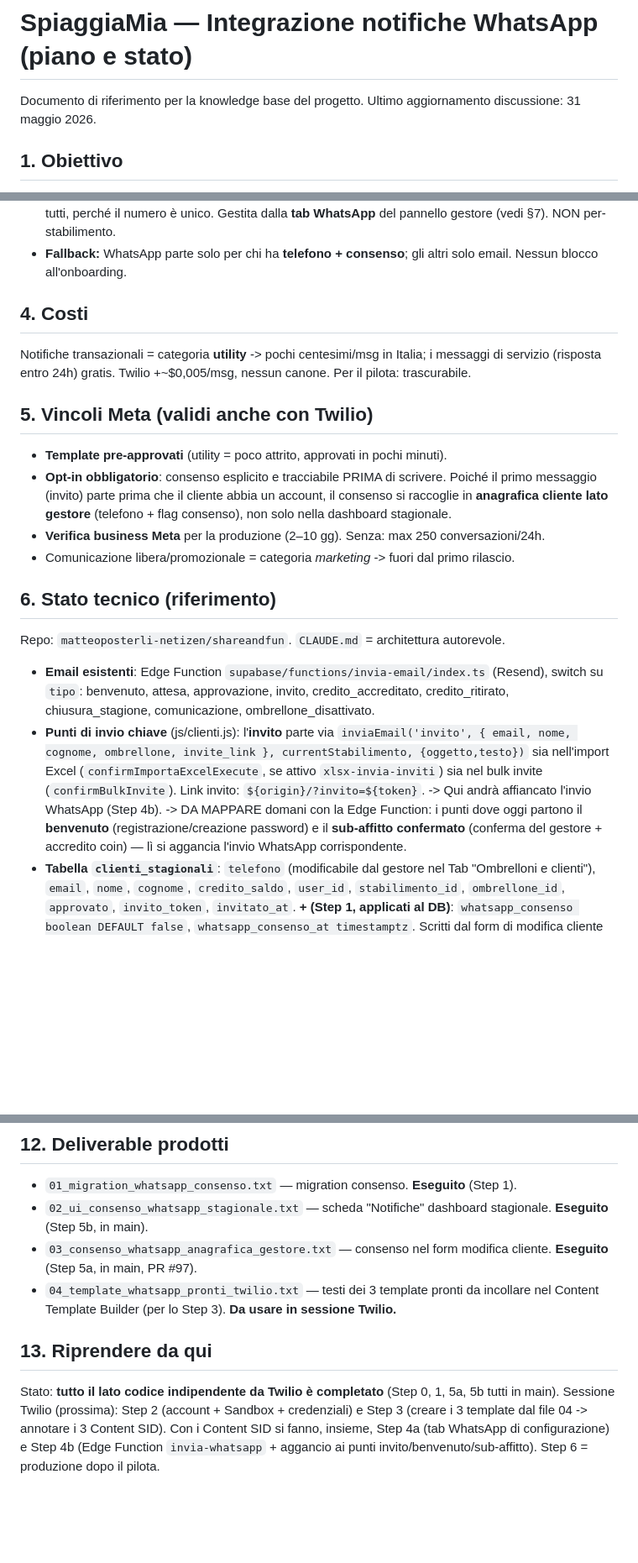
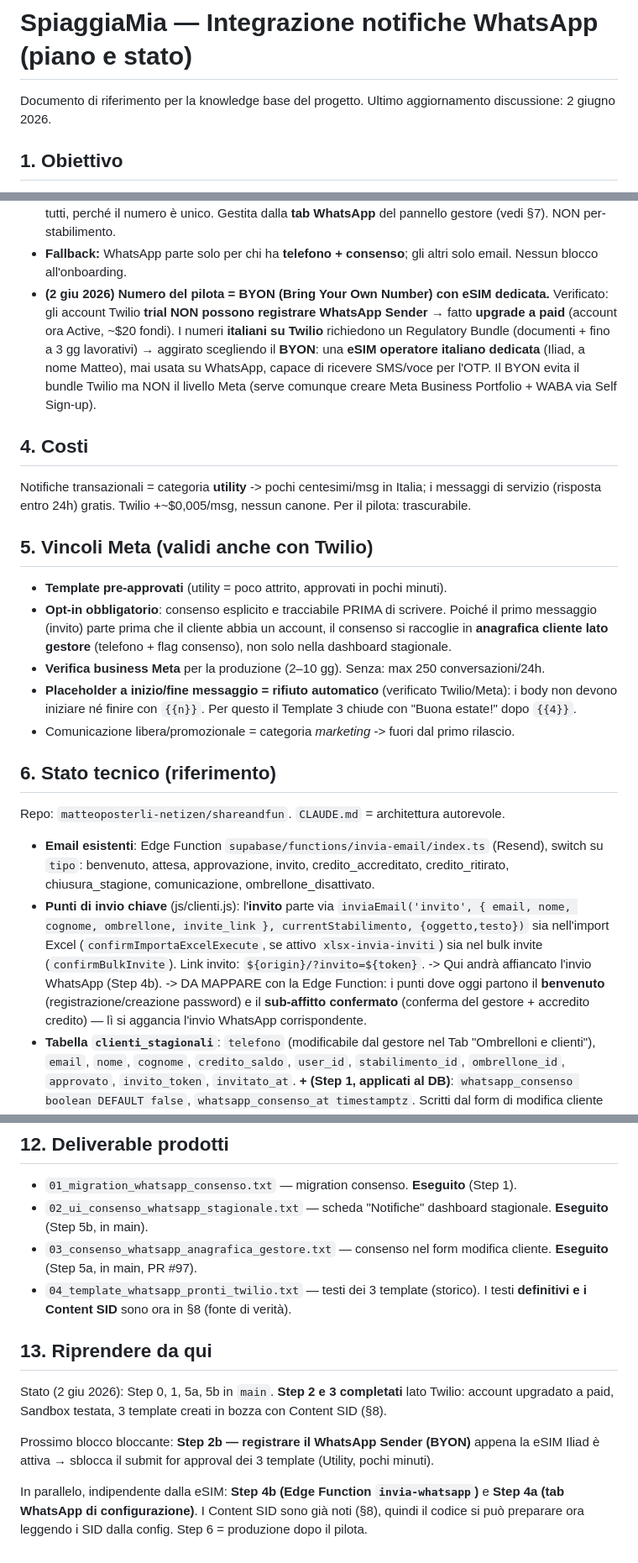
Before and after one commit to matteoposterli-netizen/shareandfun, a Markdown page: WHATSAPP_INTEGRAZIONE.md, 3 parts joined by grey strips. Shown at 84% size. Rendered like a GitHub page; blank space fills up the shorter version.

```diff
--- a/WHATSAPP_INTEGRAZIONE.md
+++ b/WHATSAPP_INTEGRAZIONE.md
@@ -1,7 +1,7 @@
 # SpiaggiaMia — Integrazione notifiche WhatsApp (piano e stato)
 
 Documento di riferimento per la knowledge base del progetto.
-Ultimo aggiornamento discussione: 31 maggio 2026.
+Ultimo aggiornamento discussione: 2 giugno 2026.
 
 ## 1. Obiettivo
 
@@ -36,6 +36,13 @@ Tre momenti, ognuno inviato su email e/o WhatsApp secondo i contatti in anagrafi
   gestore (vedi §7). NON per-stabilimento.
 - **Fallback:** WhatsApp parte solo per chi ha **telefono + consenso**; gli altri solo
   email. Nessun blocco all'onboarding.
+- **(2 giu 2026) Numero del pilota = BYON (Bring Your Own Number) con eSIM dedicata.**
+  Verificato: gli account Twilio **trial NON possono registrare WhatsApp Sender** → fatto
+  **upgrade a paid** (account ora Active, ~$20 fondi). I numeri **italiani su Twilio**
+  richiedono un Regulatory Bundle (documenti + fino a 3 gg lavorativi) → aggirato scegliendo
+  il **BYON**: una **eSIM operatore italiano dedicata** (Iliad, a nome Matteo), mai usata
+  su WhatsApp, capace di ricevere SMS/voce per l'OTP. Il BYON evita il bundle Twilio ma NON
+  il livello Meta (serve comunque creare Meta Business Portfolio + WABA via Self Sign-up).
 
 ## 4. Costi
 
@@ -51,6 +58,9 @@ Per il pilota: trascurabile.
   raccoglie in **anagrafica cliente lato gestore** (telefono + flag consenso), non solo
   nella dashboard stagionale.
 - **Verifica business Meta** per la produzione (2–10 gg). Senza: max 250 conversazioni/24h.
+- **Placeholder a inizio/fine messaggio = rifiuto automatico** (verificato Twilio/Meta):
+  i body non devono iniziare né finire con `{{n}}`. Per questo il Template 3 chiude con
+  "Buona estate!" dopo `{{4}}`.
 - Comunicazione libera/promozionale = categoria *marketing* -> fuori dal primo rilascio.
 
 ## 6. Stato tecnico (riferimento)
@@ -65,9 +75,9 @@ Repo: `matteoposterli-netizen/shareandfun`. `CLAUDE.md` = architettura autorevol
   sia nell'import Excel (`confirmImportaExcelExecute`, se attivo `xlsx-invia-inviti`) sia
   nel bulk invite (`confirmBulkInvite`). Link invito: `${origin}/?invito=${token}`.
   -> Qui andrà affiancato l'invio WhatsApp (Step 4b).
-  -> DA MAPPARE domani con la Edge Function: i punti dove oggi partono il **benvenuto**
+  -> DA MAPPARE con la Edge Function: i punti dove oggi partono il **benvenuto**
      (registrazione/creazione password) e il **sub-affitto confermato** (conferma del
-     gestore + accredito coin) — lì si aggancia l'invio WhatsApp corrispondente.
+     gestore + accredito credito) — lì si aggancia l'invio WhatsApp corrispondente.
 - **Tabella `clienti_stagionali`**: `telefono` (modificabile dal gestore nel Tab
   "Ombrelloni e clienti"), `email`, `nome`, `cognome`, `credito_saldo`, `user_id`,
   `stabilimento_id`, `ombrellone_id`, `approvato`, `invito_token`, `invitato_at`.
@@ -160,14 +186,17 @@ Estensioni future: ritiro coin, chiusura stagione, comunicazioni (cautela: marke
   **Eseguito** (Step 5b, in main).
 - `03_consenso_whatsapp_anagrafica_gestore.txt` — consenso nel form modifica cliente.
   **Eseguito** (Step 5a, in main, PR #97).
-- `04_template_whatsapp_pronti_twilio.txt` — testi dei 3 template pronti da incollare nel
-  Content Template Builder (per lo Step 3). **Da usare in sessione Twilio.**
+- `04_template_whatsapp_pronti_twilio.txt` — testi dei 3 template (storico). I testi
+  **definitivi e i Content SID** sono ora in §8 (fonte di verità).
 
 ## 13. Riprendere da qui
 
-Stato: **tutto il lato codice indipendente da Twilio è completato** (Step 0, 1, 5a, 5b
-tutti in main).
-Sessione Twilio (prossima): Step 2 (account + Sandbox + credenziali) e Step 3 (creare i 3
-template dal file 04 -> annotare i 3 Content SID). Con i Content SID si fanno, insieme,
-Step 4a (tab WhatsApp di configurazione) e Step 4b (Edge Function `invia-whatsapp` +
-aggancio ai punti invito/benvenuto/sub-affitto). Step 6 = produzione dopo il pilota.
+Stato (2 giu 2026): Step 0, 1, 5a, 5b in `main`. **Step 2 e 3 completati** lato Twilio:
+account upgradato a paid, Sandbox testata, 3 template creati in bozza con Content SID (§8).
+
+Prossimo blocco bloccante: **Step 2b — registrare il WhatsApp Sender (BYON)** appena la
+eSIM Iliad è attiva → sblocca il submit for approval dei 3 template (Utility, pochi minuti).
+
+In parallelo, indipendente dalla eSIM: **Step 4b (Edge Function `invia-whatsapp`)** e
+**Step 4a (tab WhatsApp di configurazione)**. I Content SID sono già noti (§8), quindi il
+codice si può preparare ora leggendo i SID dalla config. Step 6 = produzione dopo il pilota.
```
Also changed, not shown: other parts of WHATSAPP_INTEGRAZIONE.md (+44 -28 lines).
